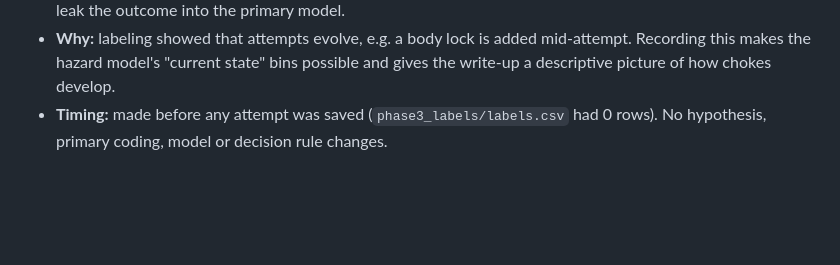
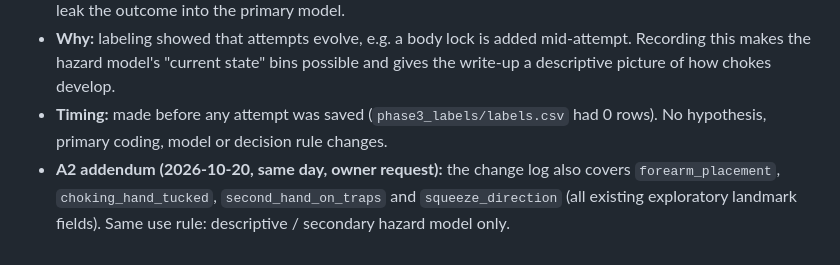
Before and after one commit to NathanielBierig/RNCV, a Markdown page: research/rnc_science/PREREG.md, the part around the change. GitHub-like rendering; blank space fills up the shorter version.

Commit message:
Research: PREREG A2 addendum, change log covers remaining landmark fields
Co-Authored-By: Claude Opus 5.5 <noreply@anthropic.com>

```diff
--- a/research/rnc_science/PREREG.md
+++ b/research/rnc_science/PREREG.md
@@ -73,3 +73,4 @@ Among UFC RNC attempts, which technical states at a fixed early moment are assoc
 - **Use rule:** `state_changes` and any post-landmark value are **descriptive, or time-varying covariates in the secondary discrete-time hazard model (§7) only. Never primary-model predictors.** This restates §4: longer attempts have more time to change state and more time to end in a finish, so post-landmark states would leak the outcome into the primary model.
 - **Why:** labeling showed that attempts evolve, e.g. a body lock is added mid-attempt. Recording this makes the hazard model's "current state" bins possible and gives the write-up a descriptive picture of how chokes develop.
 - **Timing:** made before any attempt was saved (`phase3_labels/labels.csv` had 0 rows). No hypothesis, primary coding, model or decision rule changes.
+- **A2 addendum (2026-10-20, same day, owner request):** the change log also covers `forearm_placement`, `choking_hand_tucked`, `second_hand_on_traps` and `squeeze_direction` (all existing exploratory landmark fields). Same use rule: descriptive / secondary hazard model only.
```
